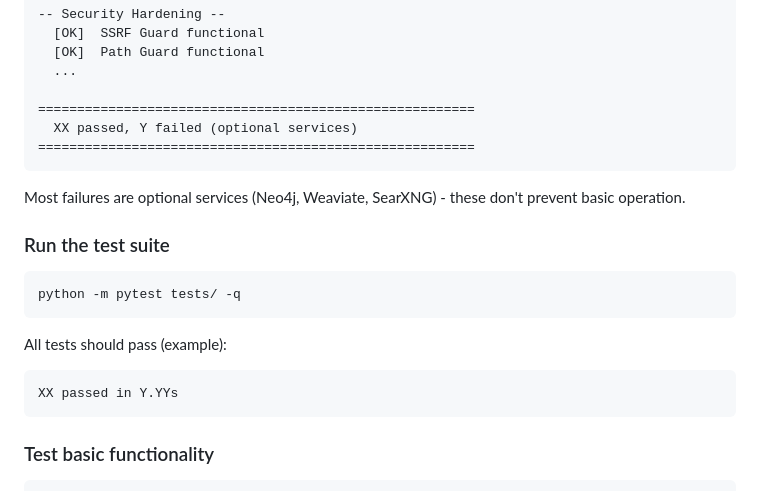
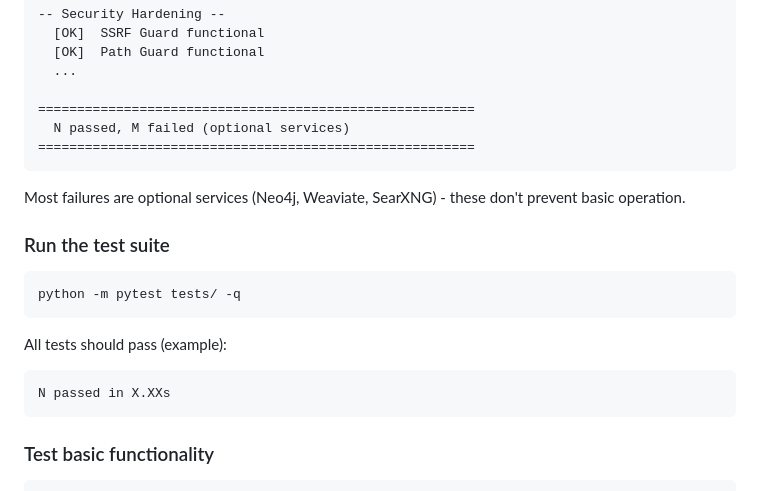
Before and after one commit to David2024patton/iTaK, a Markdown page: docs/getting-started.md, the part around the change. Rendered like a GitHub page.

Commit message:
Improve documentation placeholder conventions
Co-authored-by: David2024patton <179026231+David2024patton@users.noreply.github.com>

````diff
--- a/docs/getting-started.md
+++ b/docs/getting-started.md
@@ -167,7 +167,7 @@ Expected output (example):
   ...
 
 ========================================================
-  XX passed, Y failed (optional services)
+  N passed, M failed (optional services)
 ========================================================
 ```
 
@@ -180,7 +180,7 @@ python -m pytest tests/ -q
 
 All tests should pass (example):
 ```
-XX passed in Y.YYs
+N passed in X.XXs
 ```
 
 ### Test basic functionality
````
